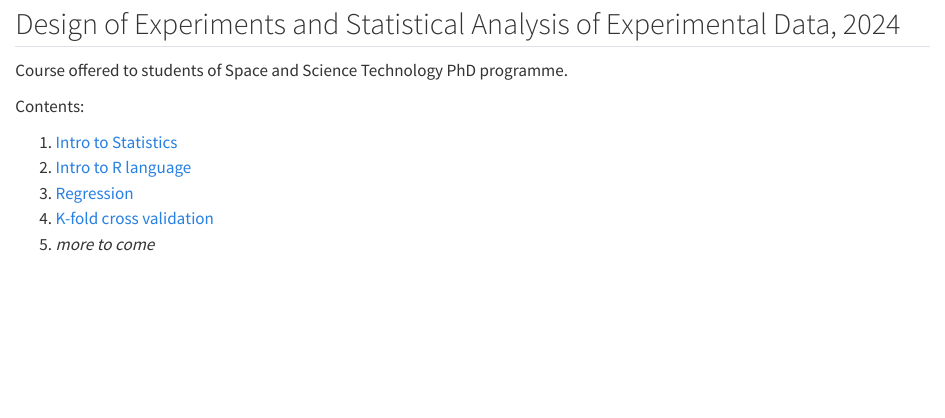
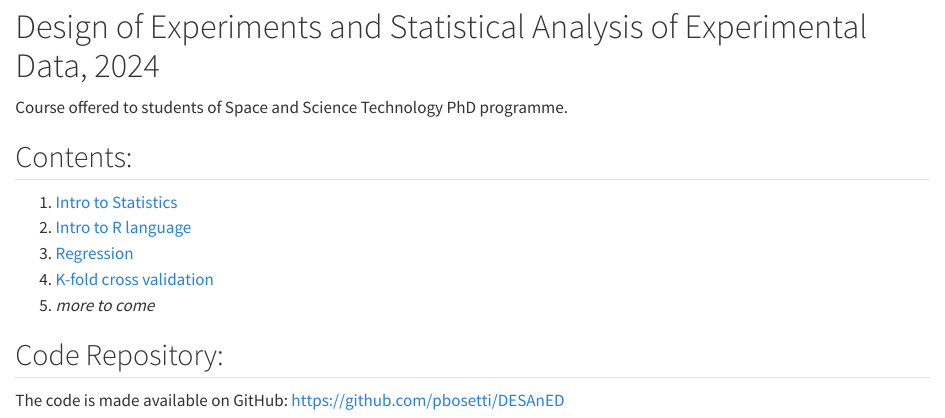
Before and after one commit to pbosetti/DESAnED, a Quarto document (DESAnED_TOC.qmd): the page in a window 1100 px wide, from 130 px down. Rendered offline with R 4.5, knitr and Pandoc in place of Quarto, with nearby package versions.

```diff
--- a/DESAnED_TOC.qmd
+++ b/DESAnED_TOC.qmd
@@ -5,14 +5,18 @@
 format: html
 ---
 
-## Design of Experiments and Statistical Analysis of Experimental Data, 2024
+# Design of Experiments and Statistical Analysis of Experimental Data, 2024
 
 Course offered to students of Space and Science Technology PhD programme.
 
-Contents:
+## Contents:
 
 1. [Intro to Statistics](https://paolobosetti.quarto.pub/desaned-1)
 2. [Intro to R language](https://paolobosetti.quarto.pub/desaned-2)
 3. [Regression](https://paolobosetti.quarto.pub/desaned-3)
 4. [K-fold cross validation](https://paolobosetti.quarto.pub/desaned-4)
 3. *more to come*
+
+## Code Repository:
+
+The code is made available on GitHub: <https://github.com/pbosetti/DESAnED>
```
Also changed, not shown: README.md (added).
